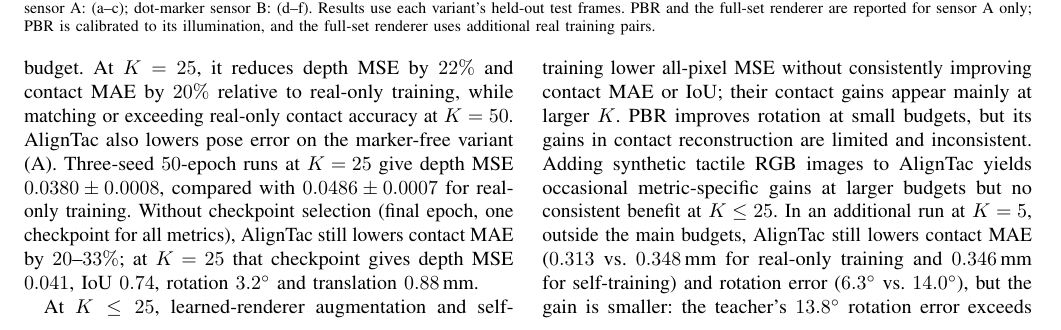
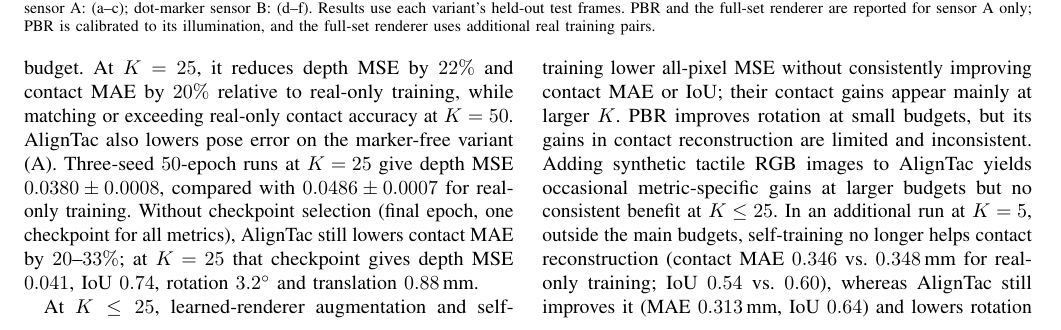
Before and after one commit to cynthiahuang1004/VisTacFusion, a LaTeX paper (paper_RoboSoft/main.tex, which reads paper_RoboSoft/sections/05_experiments.tex): part of page 5 of 10, cut so that both start at the same text. Compiled offline with pdfLaTeX.

Commit message:
paper: K=5 sentence leads with self-training failing while AlignTac still helps
Co-Authored-By: Claude Opus 5.5 <noreply@anthropic.com>

```diff
--- a/paper_RoboSoft/sections/05_experiments.tex
+++ b/paper_RoboSoft/sections/05_experiments.tex
@@ -32,7 +32,7 @@ We vary $K$ to compare AlignTac's aligned-geometry supervision with real-only tr
 
 AlignTac has lower contact MAE and normal error, and higher IoU, than the budget-matched baselines at every budget. At $K=25$, it reduces depth MSE by $22\%$ and contact MAE by $20\%$ relative to real-only training, while matching or exceeding real-only contact accuracy at $K=50$. AlignTac also lowers pose error on the marker-free variant (A). Three-seed $50$-epoch runs at $K=25$ give depth MSE $0.0380\pm0.0008$, compared with $0.0486\pm0.0007$ for real-only training. Without checkpoint selection (final epoch, one checkpoint for all metrics), AlignTac still lowers contact MAE by $20$--$33\%$; at $K=25$ that checkpoint gives depth MSE $0.041$, IoU $0.74$, rotation $3.2^\circ$ and translation $0.88\,$mm.
 
-At $K\le25$, learned-renderer augmentation and self-training lower all-pixel MSE without consistently improving contact MAE or IoU; their contact gains appear mainly at larger $K$. PBR improves rotation at small budgets, but its gains in contact reconstruction are limited and inconsistent. Adding synthetic tactile RGB images to AlignTac yields occasional metric-specific gains at larger budgets but no consistent benefit at $K\le25$. In an additional run at $K=5$, outside the main budgets, AlignTac still lowers contact MAE ($0.313$ vs.\ $0.348\,$mm for real-only training and $0.346\,$mm for self-training) and rotation error ($6.3^\circ$ vs.\ $14.0^\circ$), but the gain is smaller: the teacher's $13.8^\circ$ rotation error exceeds the aligner's convergence range, so pseudo-label IoU rises only from $0.48$ to $0.58$. Below $K=10$, teacher initialization therefore limits the alignment.
+At $K\le25$, learned-renderer augmentation and self-training lower all-pixel MSE without consistently improving contact MAE or IoU; their contact gains appear mainly at larger $K$. PBR improves rotation at small budgets, but its gains in contact reconstruction are limited and inconsistent. Adding synthetic tactile RGB images to AlignTac yields occasional metric-specific gains at larger budgets but no consistent benefit at $K\le25$. In an additional run at $K=5$, outside the main budgets, self-training no longer helps contact reconstruction (contact MAE $0.346$ vs.\ $0.348\,$mm for real-only training; IoU $0.54$ vs.\ $0.60$), whereas AlignTac still improves it (MAE $0.313\,$mm, IoU $0.64$) and lowers rotation error from $14.0^\circ$ to $6.3^\circ$. Its gain is smaller than at $K\ge10$ because the teacher's $13.8^\circ$ rotation error exceeds the aligner's convergence range (pseudo-label IoU $0.48\to0.58$); below $K=10$, teacher initialization limits the alignment.
 
 \begin{table}[t]
 \centering
```
